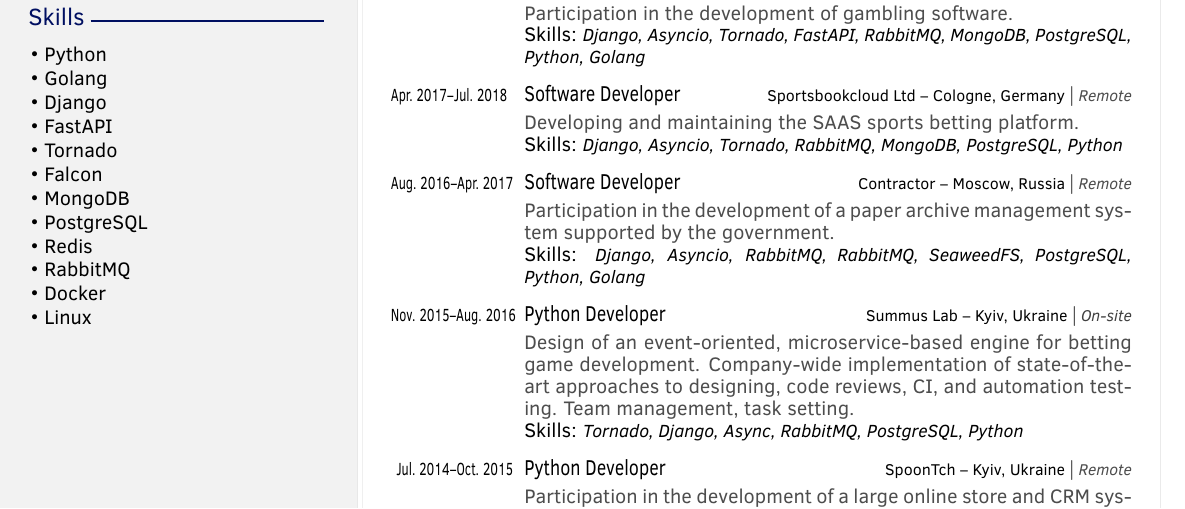
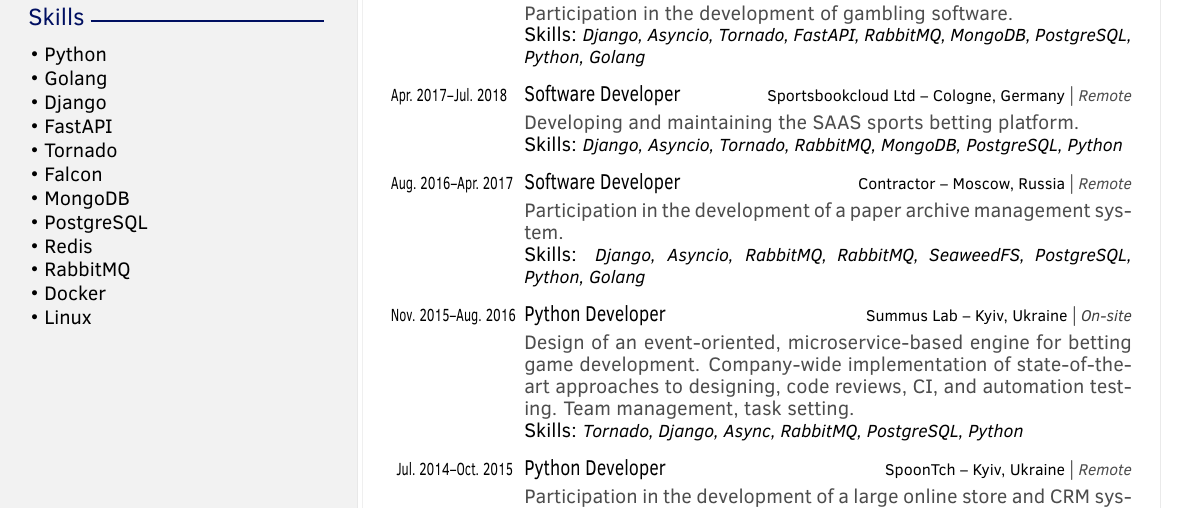
Before and after one commit to covx/resume, a LaTeX CV (resume.tex): part of the page, cut so that both start at the same text. Compiled offline with pdfLaTeX.

Commit message:
Rewrite cv

```diff
--- a/resume.tex
+++ b/resume.tex
@@ -92,7 +92,7 @@
     {Software Developer}
     {Contractor -- Moscow, Russia}
     {\remote}
-    {Participation in the development of a paper archive management system supported by the government.}
+    {Participation in the development of a paper archive management system.}
     {Django, Asyncio, RabbitMQ, RabbitMQ, SeaweedFS, PostgreSQL, Python, Golang}
 
     \workitem
```
Also changed, not shown: maksym_cherniatevych_resume.pdf.
